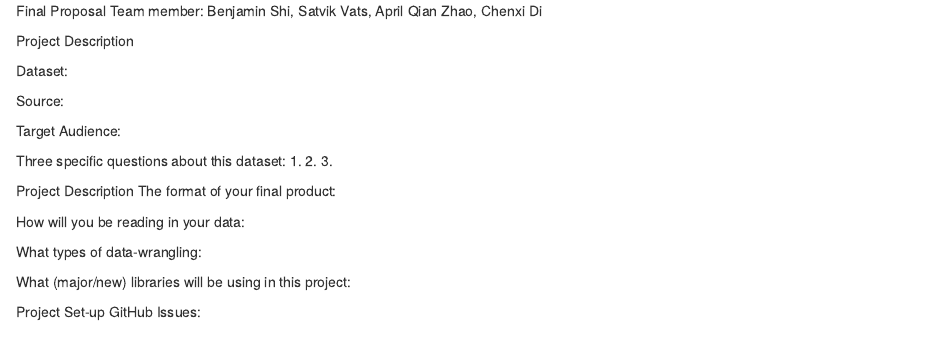
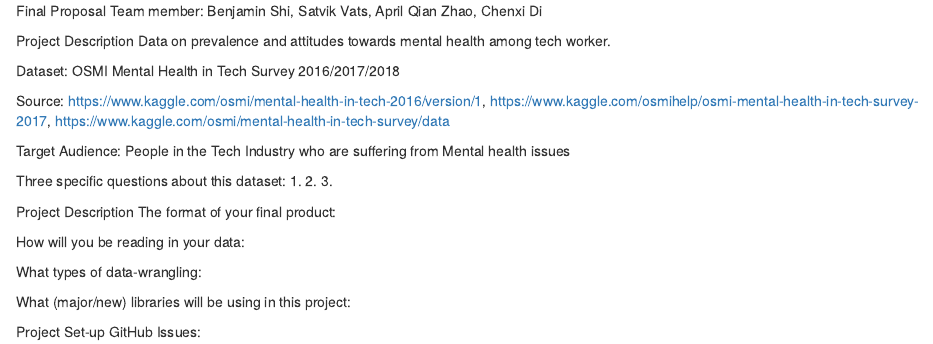
Before and after one commit to ablepie/info201au-final-project, an R Markdown document (project-proposal.rmd): the page in a window 1100 px wide, from its top. Rendered offline with R 4.5, knitr and Pandoc, with nearby package versions.

Commit message:
Testing commit

```diff
--- a/project-proposal.rmd
+++ b/project-proposal.rmd
@@ -3,12 +3,18 @@ Team member: Benjamin Shi, Satvik Vats, April Qian Zhao, Chenxi Di
 
 
 Project Description
+Data on prevalence and attitudes towards mental health among tech worker.
 
 Dataset:
+OSMI Mental Health in Tech Survey 2016/2017/2018
 
 Source:
+https://www.kaggle.com/osmi/mental-health-in-tech-2016/version/1,
+https://www.kaggle.com/osmihelp/osmi-mental-health-in-tech-survey-2017,
+https://www.kaggle.com/osmi/mental-health-in-tech-survey/data
 
 Target Audience:
+People in the Tech Industry who are suffering from Mental health issues
 
 Three specific questions about this dataset:
 1.
```
